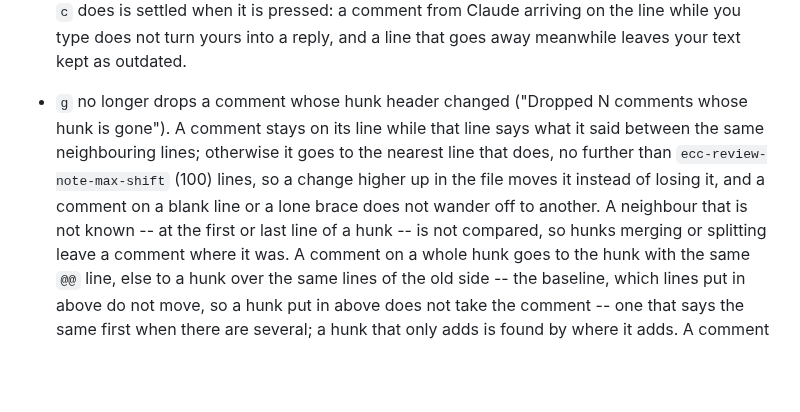
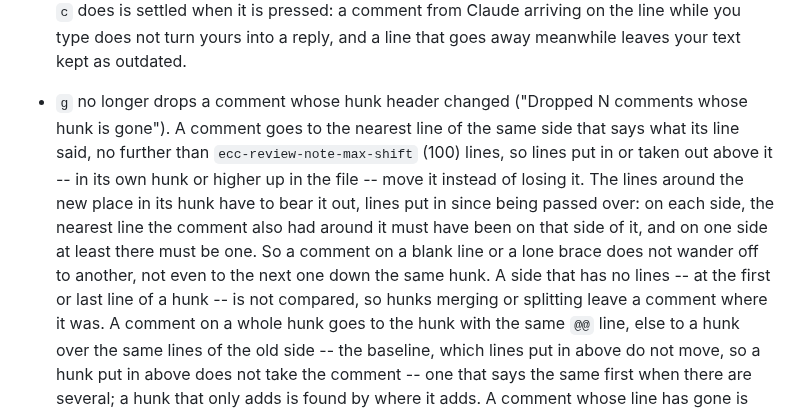
Before and after one commit to wakamenod/emacs-claude-code, a Markdown page: CHANGELOG.md, the part around the change. Rendered like a GitHub page; blank space fills up the shorter version.

Commit message:
docs(changelog): the rule a line comment is found again by
Co-Authored-By: Claude Opus 5.5 <noreply@anthropic.com>

```diff
--- a/CHANGELOG.md
+++ b/CHANGELOG.md
@@ -881,13 +881,17 @@ Verified against **Claude Code CLI 2.1.281**.
   kept as outdated.
 
 - `g` no longer drops a comment whose hunk header changed ("Dropped N
-  comments whose hunk is gone"). A comment stays on its line while that
-  line says what it said between the same neighbouring lines; otherwise it
-  goes to the nearest line that does, no further than
-  `ecc-review-note-max-shift` (100) lines, so a change higher up in the file
-  moves it instead of losing it, and a comment on a blank line or a lone
-  brace does not wander off to another. A neighbour that is not known -- at
-  the first or last line of a hunk -- is not compared, so hunks merging or
+  comments whose hunk is gone"). A comment goes to the nearest line of
+  the same side that says what its line said, no further than
+  `ecc-review-note-max-shift` (100) lines, so lines put in or taken out
+  above it -- in its own hunk or higher up in the file -- move it instead
+  of losing it. The lines around the new place in its hunk have to bear
+  it out, lines put in since being passed over: on each side, the nearest
+  line the comment also had around it must have been on that side of it,
+  and on one side at least there must be one. So a comment on a blank
+  line or a lone brace does not wander off to another, not even to the
+  next one down the same hunk. A side that has no lines -- at the
+  first or last line of a hunk -- is not compared, so hunks merging or
   splitting leave a comment where it was. A comment on a whole hunk goes to
   the hunk with the same `@@` line, else to a hunk over the same lines of
   the old side -- the baseline, which lines put in above do not move, so a
```
